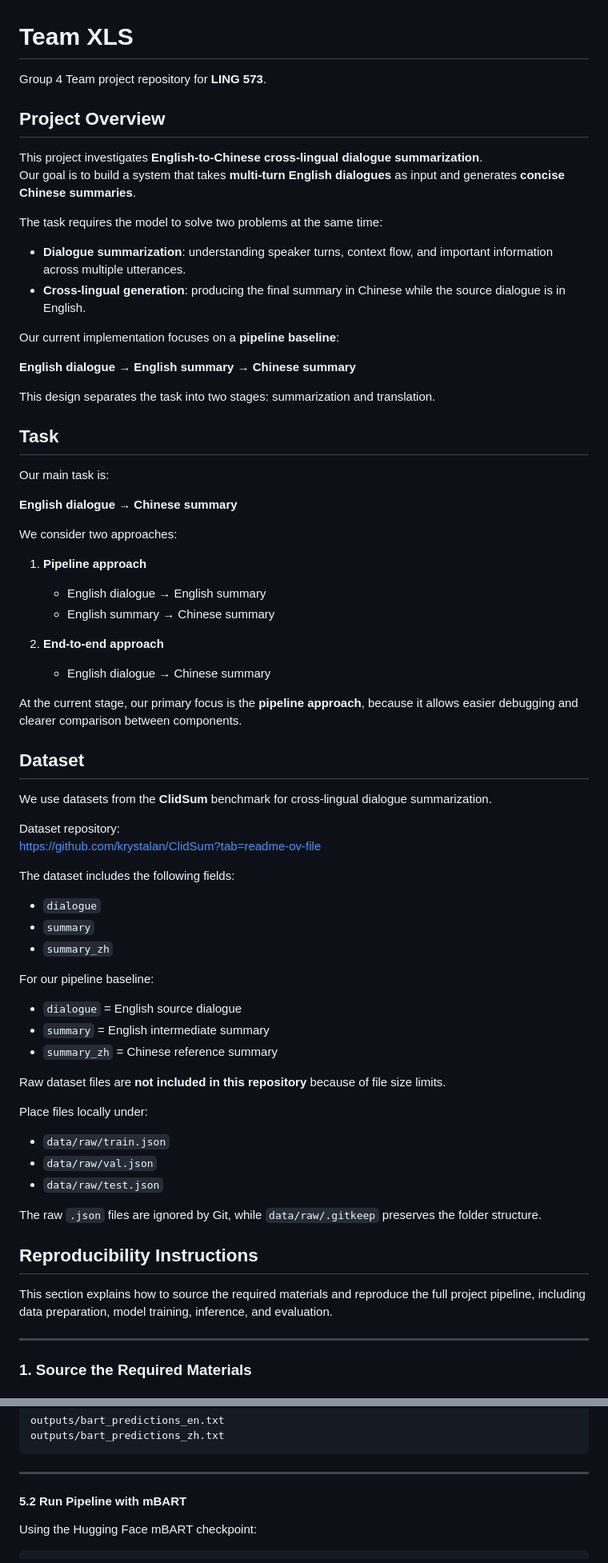
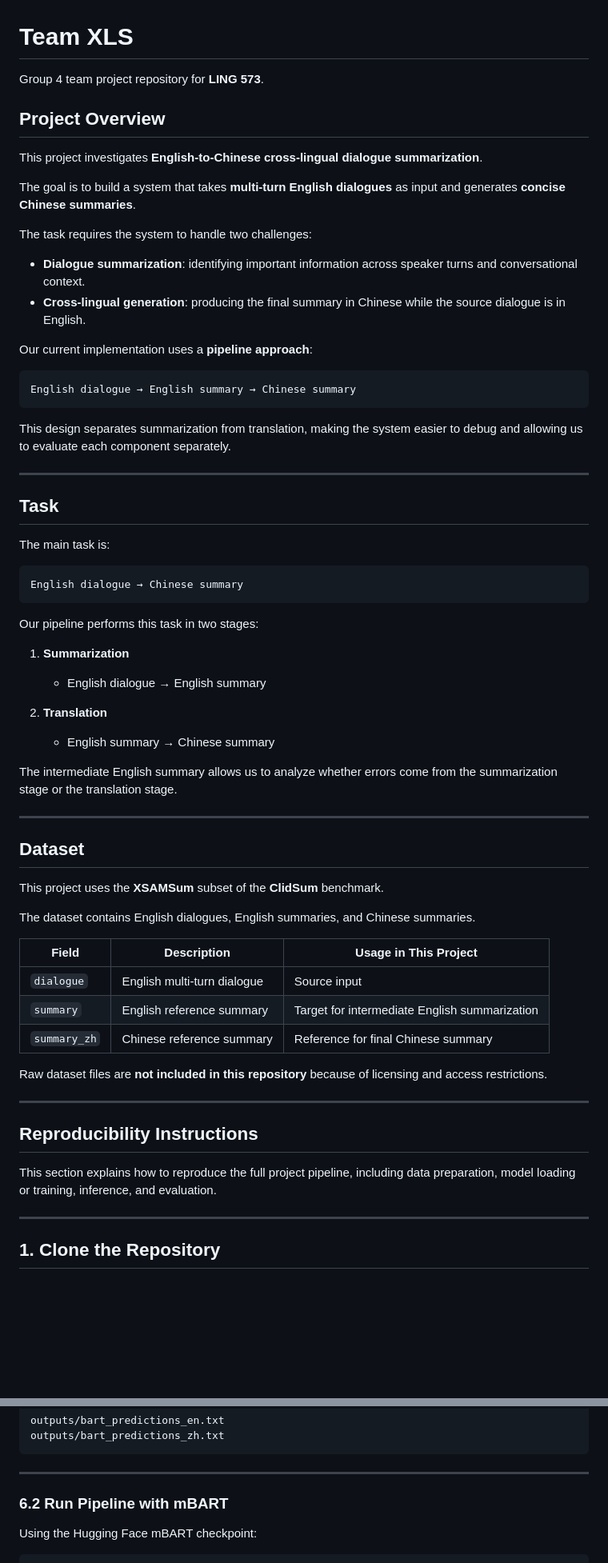
Before and after one commit to jhuangjennifer/573ChineseEnglishSummarization, a Markdown page: README.md, 2 parts joined by grey strips. Shown at 80% size. GitHub-like rendering; blank space fills up the shorter version.

Commit message:
Revise README for clarity and consistency
Updated project description and instructions for clarity and consistency.

````diff
--- a/README.md
+++ b/README.md
@@ -1,74 +1,69 @@
 # Team XLS
 
-Group 4 Team project repository for **LING 573**.
+Group 4 team project repository for **LING 573**.
 
 ## Project Overview
 
 This project investigates **English-to-Chinese cross-lingual dialogue summarization**.
-Our goal is to build a system that takes **multi-turn English dialogues** as input and generates **concise Chinese summaries**.
 
-The task requires the model to solve two problems at the same time:
+The goal is to build a system that takes **multi-turn English dialogues** as input and generates **concise Chinese summaries**.
 
-- **Dialogue summarization**: understanding speaker turns, context flow, and important information across multiple utterances.
+The task requires the system to handle two challenges:
+
+- **Dialogue summarization**: identifying important information across speaker turns and conversational context.
 - **Cross-lingual generation**: producing the final summary in Chinese while the source dialogue is in English.
 
-Our current implementation focuses on a **pipeline baseline**:
+Our current implementation uses a **pipeline approach**:
 
-**English dialogue → English summary → Chinese summary**
+```text
+English dialogue → English summary → Chinese summary
+```
 
-This design separates the task into two stages: summarization and translation.
+This design separates summarization from translation, making the system easier to debug and allowing us to evaluate each component separately.
+
+---
 
 ## Task
 
-Our main task is:
+The main task is:
 
-**English dialogue → Chinese summary**
+```text
+English dialogue → Chinese summary
+```
 
-We consider two approaches:
+Our pipeline performs this task in two stages:
 
-1. **Pipeline approach**
+1. **Summarization**
    - English dialogue → English summary
+
+2. **Translation**
    - English summary → Chinese summary
 
-2. **End-to-end approach**
-   - English dialogue → Chinese summary
+The intermediate English summary allows us to analyze whether errors come from the summarization stage or the translation stage.
 
-At the current stage, our primary focus is the **pipeline approach**, because it allows easier debugging and clearer comparison between components.
+---
 
 ## Dataset
 
-We use datasets from the **ClidSum** benchmark for cross-lingual dialogue summarization.
+This project uses the **XSAMSum** subset of the **ClidSum** benchmark.
 
-Dataset repository:
-https://github.com/krystalan/ClidSum?tab=readme-ov-file
+The dataset contains English dialogues, English summaries, and Chinese summaries.
 
-The dataset includes the following fields:
+| Field | Description | Usage in This Project |
+|---|---|---|
+| `dialogue` | English multi-turn dialogue | Source input |
+| `summary` | English reference summary | Target for intermediate English summarization |
+| `summary_zh` | Chinese reference summary | Reference for final Chinese summary |
 
-- `dialogue`
-- `summary`
-- `summary_zh`
+Raw dataset files are **not included in this repository** because of licensing and access restrictions.
 
-For our pipeline baseline:
-
-- `dialogue` = English source dialogue
-- `summary` = English intermediate summary
-- `summary_zh` = Chinese reference summary
-
-Raw dataset files are **not included in this repository** because of file size limits.
-
-Place files locally under:
-
-- `data/raw/train.json`
-- `data/raw/val.json`
-- `data/raw/test.json`
-
-The raw `.json` files are ignored by Git, while `data/raw/.gitkeep` preserves the folder structure.
+---
 
 ## Reproducibility Instructions
 
-This section explains how to source the required materials and reproduce the full project pipeline, including data preparation, model training, inference, and evaluation.
+This section explains how to reproduce the full project pipeline, including data preparation, model loading or training, inference, and evaluation.
 
 ---
 
-### 1. Source the Required Materials
+## 1. Clone the Repository
 
@@ -285,7 +253,7 @@ outputs/bart_predictions_zh.txt
 
 ---
 
-#### 5.2 Run Pipeline with mBART
+### 6.2 Run Pipeline with mBART
 
 Using the Hugging Face mBART checkpoint:
 
````
Also changed, not shown: other parts of README.md (+86 -113 lines).
